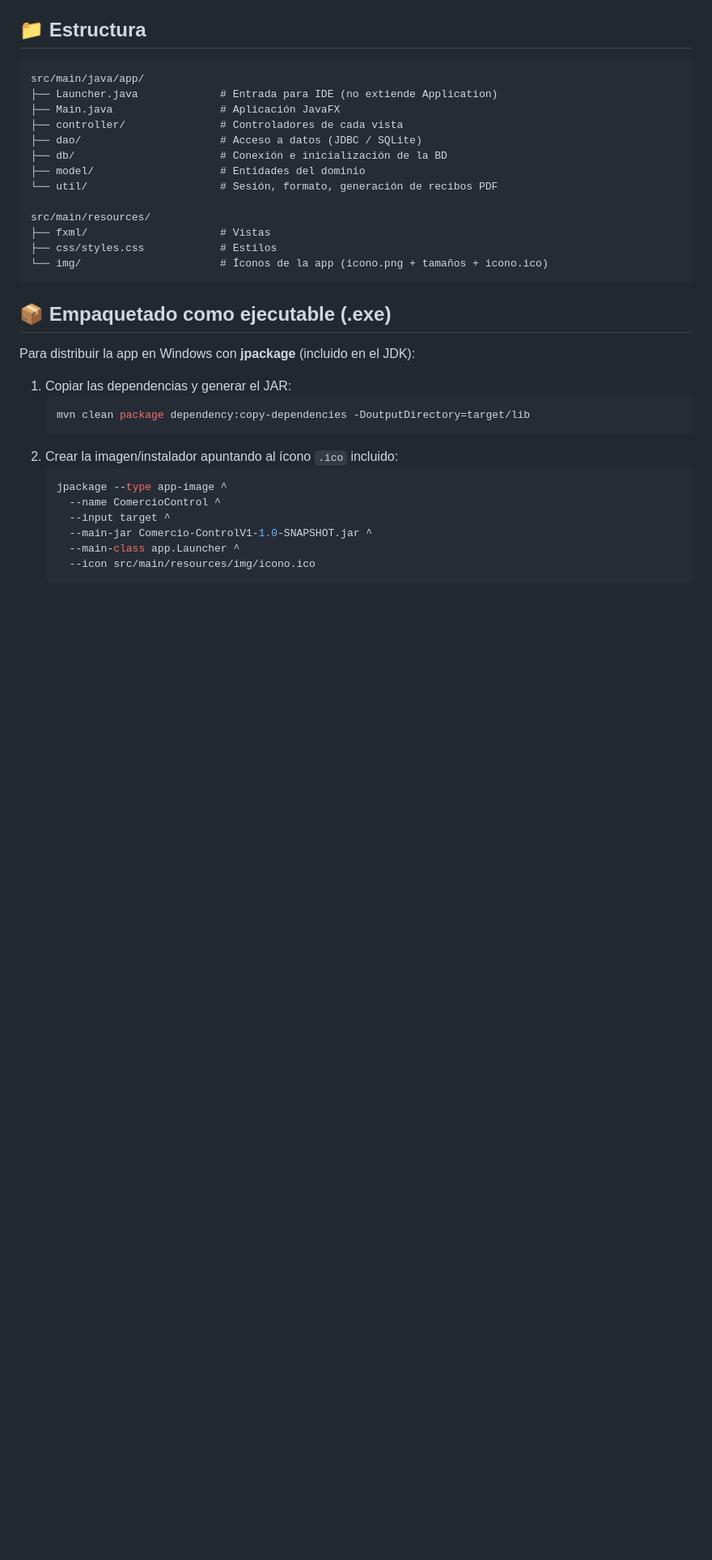
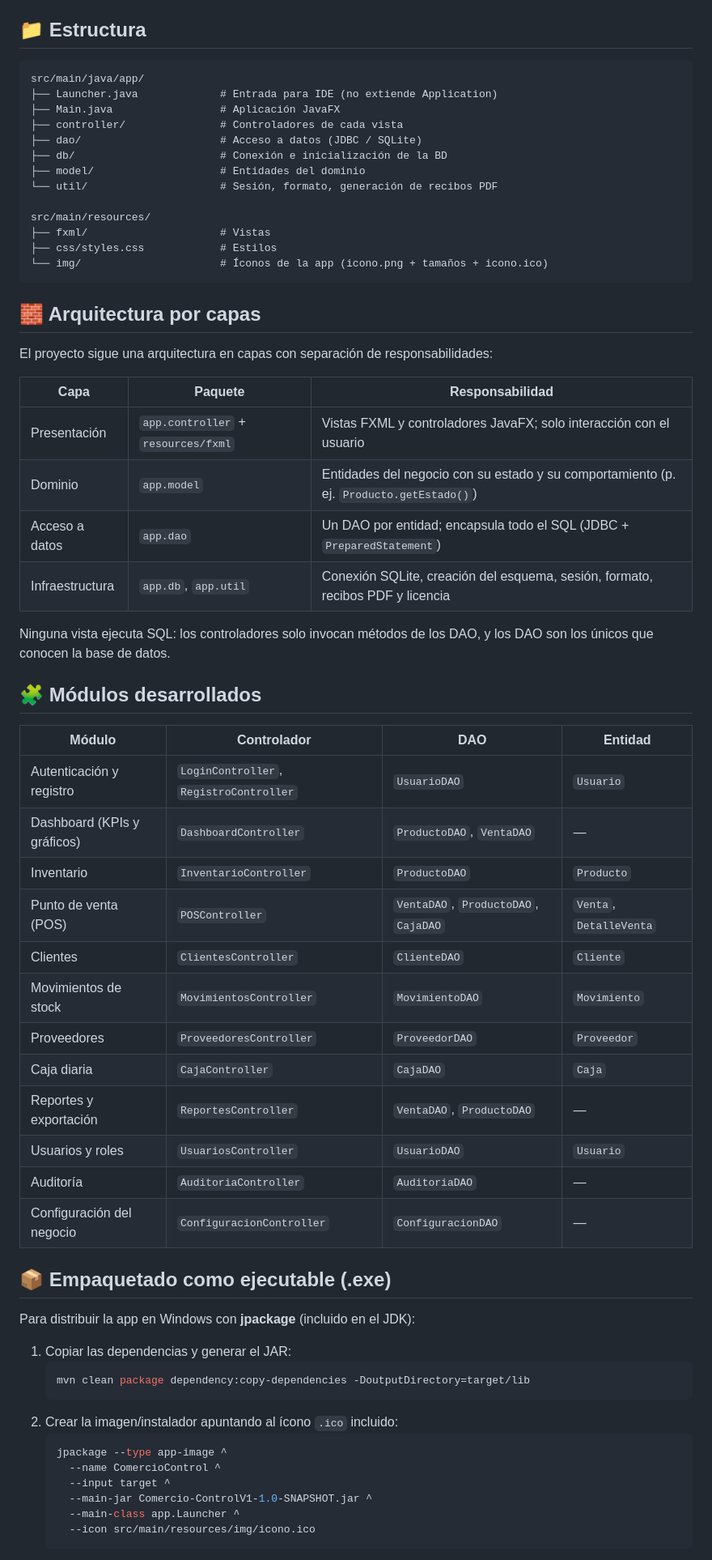
Before and after one commit to ivan-rodriguez-dev/ComercioControl-Java, a Markdown page: README.md, the part around the change. Shown at 81% size. Rendered like a GitHub page; blank space fills up the shorter version.

Commit message:
Documenta la arquitectura por capas y los módulos en el README

````diff
--- a/README.md
+++ b/README.md
@@ -92,6 +92,37 @@ src/main/resources/
 └── img/                      # Íconos de la app (icono.png + tamaños + icono.ico)
 ```
 
+## 🧱 Arquitectura por capas
+
+El proyecto sigue una arquitectura en capas con separación de responsabilidades:
+
+| Capa | Paquete | Responsabilidad |
+|------|---------|-----------------|
+| Presentación | `app.controller` + `resources/fxml` | Vistas FXML y controladores JavaFX; solo interacción con el usuario |
+| Dominio | `app.model` | Entidades del negocio con su estado y su comportamiento (p. ej. `Producto.getEstado()`) |
+| Acceso a datos | `app.dao` | Un DAO por entidad; encapsula todo el SQL (JDBC + `PreparedStatement`) |
+| Infraestructura | `app.db`, `app.util` | Conexión SQLite, creación del esquema, sesión, formato, recibos PDF y licencia |
+
+Ninguna vista ejecuta SQL: los controladores solo invocan métodos de los DAO, y los DAO son
+los únicos que conocen la base de datos.
+
+## 🧩 Módulos desarrollados
+
+| Módulo | Controlador | DAO | Entidad |
+|--------|-------------|-----|---------|
+| Autenticación y registro | `LoginController`, `RegistroController` | `UsuarioDAO` | `Usuario` |
+| Dashboard (KPIs y gráficos) | `DashboardController` | `ProductoDAO`, `VentaDAO` | — |
+| Inventario | `InventarioController` | `ProductoDAO` | `Producto` |
+| Punto de venta (POS) | `POSController` | `VentaDAO`, `ProductoDAO`, `CajaDAO` | `Venta`, `DetalleVenta` |
+| Clientes | `ClientesController` | `ClienteDAO` | `Cliente` |
+| Movimientos de stock | `MovimientosController` | `MovimientoDAO` | `Movimiento` |
+| Proveedores | `ProveedoresController` | `ProveedorDAO` | `Proveedor` |
+| Caja diaria | `CajaController` | `CajaDAO` | `Caja` |
+| Reportes y exportación | `ReportesController` | `VentaDAO`, `ProductoDAO` | — |
+| Usuarios y roles | `UsuariosController` | `UsuarioDAO` | `Usuario` |
+| Auditoría | `AuditoriaController` | `AuditoriaDAO` | — |
+| Configuración del negocio | `ConfiguracionController` | `ConfiguracionDAO` | — |
+
 ## 📦 Empaquetado como ejecutable (.exe)
 
 Para distribuir la app en Windows con **jpackage** (incluido en el JDK):
````
